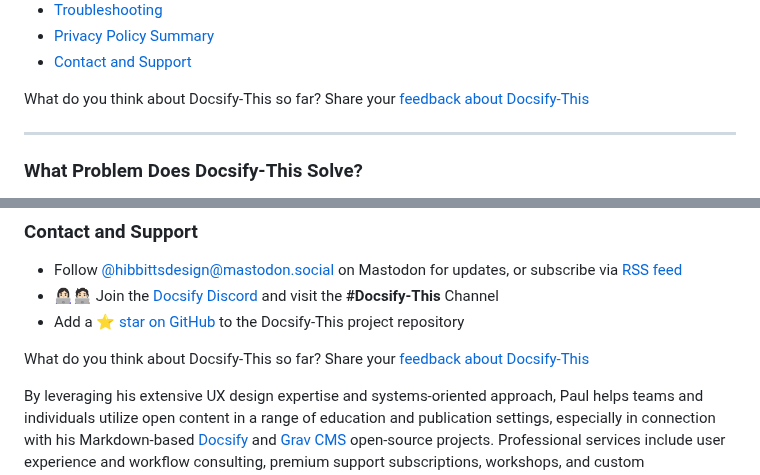
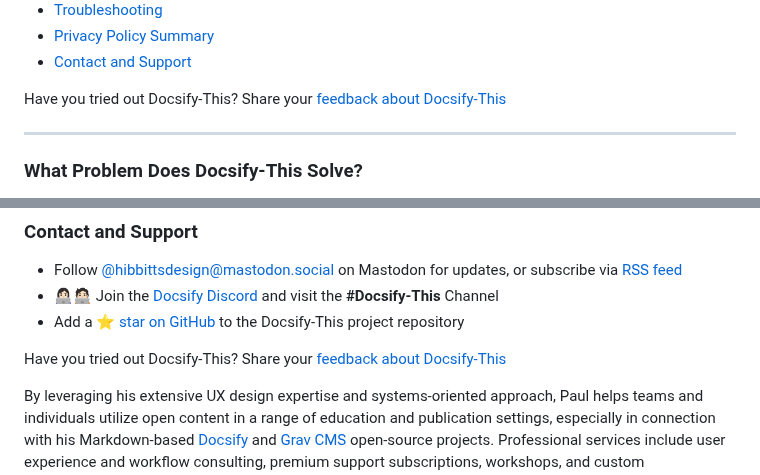
Before and after one commit to paulhibbitts/test-docsify-this, a Markdown page: README.md, 2 parts joined by grey strips. GitHub-like rendering.

```diff
--- a/README.md
+++ b/README.md
@@ -35,7 +35,7 @@ _Figure 1. [Docsify-This.net](https://docsify-this.net) Web Page Builder._
 * [Privacy Policy Summary](#privacy-policy-summary)
 * [Contact and Support](#contact-and-support)
 
-What do you think about Docsify-This so far? Share your [feedback about Docsify-This](https://forms.gle/ViYu2ZdPmj6PeQ439)
+Have you tried out Docsify-This? Share your [feedback about Docsify-This](https://forms.gle/ViYu2ZdPmj6PeQ439)
 
 ---
 
@@ -871,7 +871,7 @@ Docsify-This (as with Docsify itself) will only execute the first script include
 - 👩🏻‍💻🧑🏻‍💻 Join the [Docsify Discord](https://discord.gg/docsify) and visit the **#Docsify-This** Channel
 - Add a ⭐️ [star on GitHub](https://github.com/hibbitts-design/docsify-this) to the Docsify-This project repository
 
-What do you think about Docsify-This so far? Share your [feedback about Docsify-This](https://forms.gle/ViYu2ZdPmj6PeQ439)
+Have you tried out Docsify-This? Share your [feedback about Docsify-This](https://forms.gle/ViYu2ZdPmj6PeQ439)
 
 By leveraging his extensive UX design expertise and systems-oriented approach, Paul helps teams and individuals utilize open content in a range of education and publication settings, especially in connection with his Markdown-based [Docsify](https://docsify.js.org/#/) and [Grav CMS](https://getgrav.org/) open-source projects. Professional services include user experience and workflow consulting, premium support subscriptions, workshops, and custom development.  Sound of interest? Send a note to [paul@hibbittsdesign.org](mailto:paul@hibbittsdesign.org).
 
```
